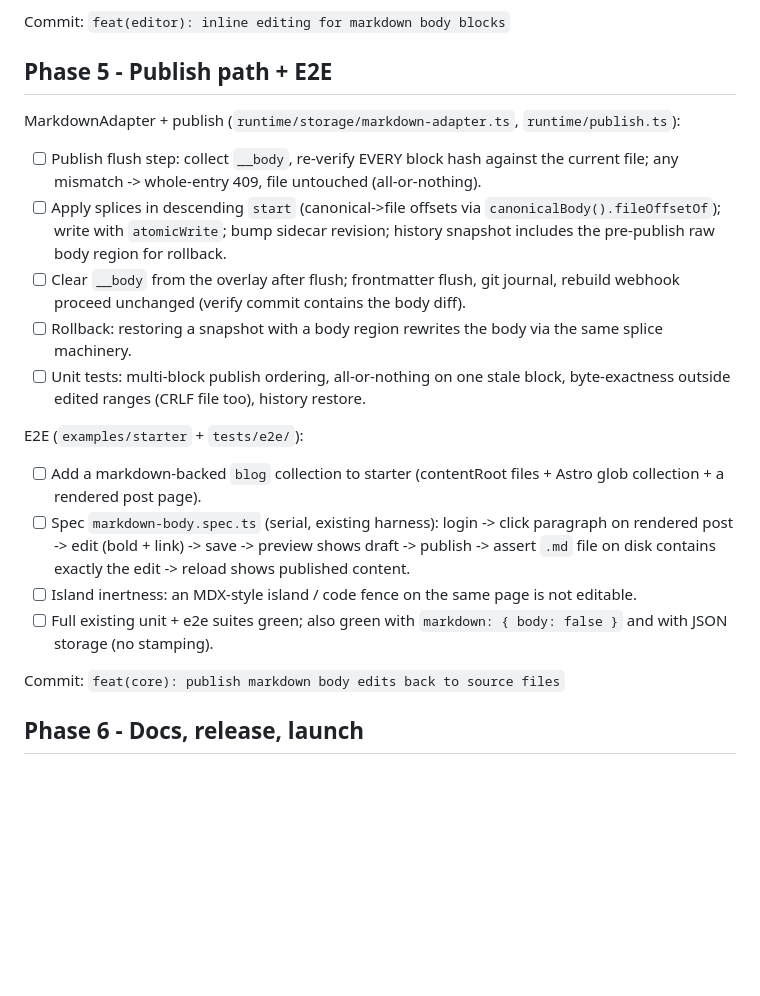
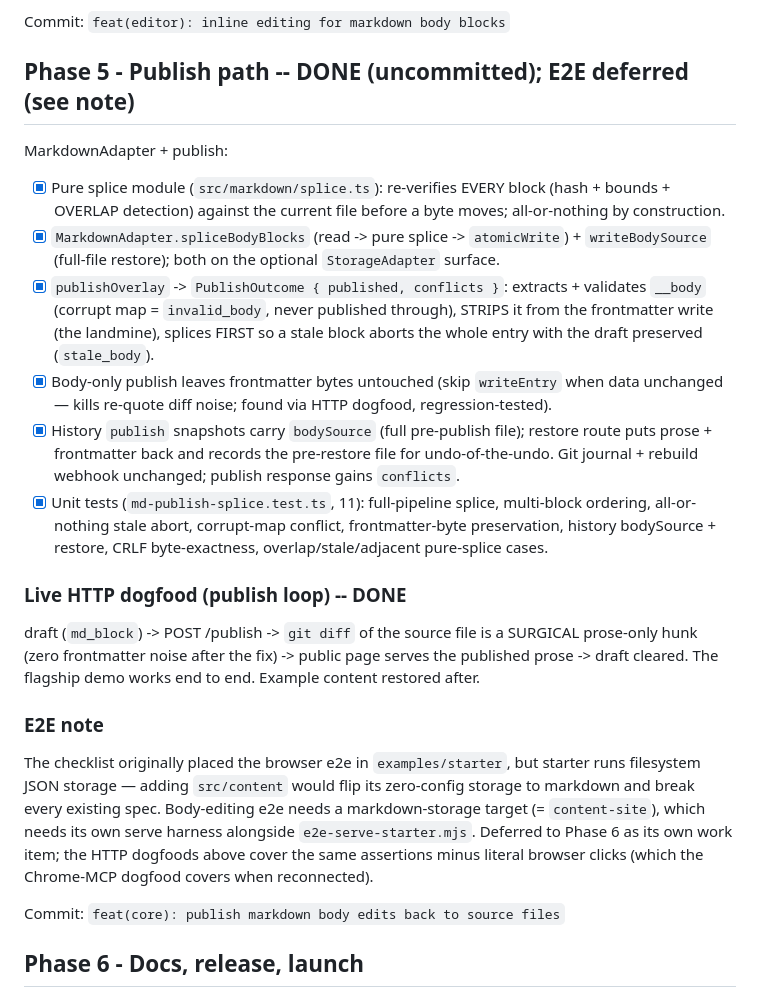
Before and after one commit to web-stacked/caretcms, a Markdown page: docs/product/checklist-markdown-body-editing.md, the part around the change. Drawn GitHub-style; blank space fills up the shorter version.

Commit message:
docs(product): record phase 3-5 completion and e2e harness decision

```diff
--- a/docs/product/checklist-markdown-body-editing.md
+++ b/docs/product/checklist-markdown-body-editing.md
@@ -262,39 +262,51 @@ entries API exposes no `__body` even in preview. Drafts cleaned up after.
 
 Commit: `feat(editor): inline editing for markdown body blocks`
 
-## Phase 5 - Publish path + E2E
+## Phase 5 - Publish path  --  DONE (uncommitted); E2E deferred (see note)
 
-MarkdownAdapter + publish (`runtime/storage/markdown-adapter.ts`,
-`runtime/publish.ts`):
+MarkdownAdapter + publish:
 
-- [ ] Publish flush step: collect `__body`, re-verify EVERY block hash
-      against the current file; any mismatch -> whole-entry 409, file
-      untouched (all-or-nothing).
-- [ ] Apply splices in descending `start` (canonical->file offsets via
-      `canonicalBody().fileOffsetOf`); write with `atomicWrite`; bump
-      sidecar revision; history snapshot includes the pre-publish raw
-      body region for rollback.
-- [ ] Clear `__body` from the overlay after flush; frontmatter flush, git
-      journal, rebuild webhook proceed unchanged (verify commit contains
-      the body diff).
-- [ ] Rollback: restoring a snapshot with a body region rewrites the body
-      via the same splice machinery.
-- [ ] Unit tests: multi-block publish ordering, all-or-nothing on one
-      stale block, byte-exactness outside edited ranges (CRLF file too),
-      history restore.
+- [x] Pure splice module (`src/markdown/splice.ts`): re-verifies EVERY
+      block (hash + bounds + OVERLAP detection) against the current file
+      before a byte moves; all-or-nothing by construction.
+- [x] `MarkdownAdapter.spliceBodyBlocks` (read -> pure splice ->
+      `atomicWrite`) + `writeBodySource` (full-file restore); both on the
+      optional `StorageAdapter` surface.
+- [x] `publishOverlay` -> `PublishOutcome { published, conflicts }`:
+      extracts + validates `__body` (corrupt map = `invalid_body`,
+      never published through), STRIPS it from the frontmatter write
+      (the landmine), splices FIRST so a stale block aborts the whole
+      entry with the draft preserved (`stale_body`).
+- [x] Body-only publish leaves frontmatter bytes untouched (skip
+      `writeEntry` when data unchanged — kills re-quote diff noise;
+      found via HTTP dogfood, regression-tested).
+- [x] History `publish` snapshots carry `bodySource` (full pre-publish
+      file); restore route puts prose + frontmatter back and records the
+      pre-restore file for undo-of-the-undo. Git journal + rebuild
+      webhook unchanged; publish response gains `conflicts`.
+- [x] Unit tests (`md-publish-splice.test.ts`, 11): full-pipeline splice,
+      multi-block ordering, all-or-nothing stale abort, corrupt-map
+      conflict, frontmatter-byte preservation, history bodySource +
+      restore, CRLF byte-exactness, overlap/stale/adjacent pure-splice
+      cases.
 
-E2E (`examples/starter` + `tests/e2e/`):
+### Live HTTP dogfood (publish loop) -- DONE
 
-- [ ] Add a markdown-backed `blog` collection to starter (contentRoot
-      files + Astro glob collection + a rendered post page).
-- [ ] Spec `markdown-body.spec.ts` (serial, existing harness): login ->
-      click paragraph on rendered post -> edit (bold + link) -> save ->
-      preview shows draft -> publish -> assert `.md` file on disk contains
-      exactly the edit -> reload shows published content.
-- [ ] Island inertness: an MDX-style island / code fence on the same page
-      is not editable.
-- [ ] Full existing unit + e2e suites green; also green with
-      `markdown: { body: false }` and with JSON storage (no stamping).
+draft (`md_block`) -> POST /publish -> `git diff` of the source file is a
+SURGICAL prose-only hunk (zero frontmatter noise after the fix) -> public
+page serves the published prose -> draft cleared. The flagship demo works
+end to end. Example content restored after.
+
+### E2E note
+
+The checklist originally placed the browser e2e in `examples/starter`, but
+starter runs filesystem JSON storage — adding `src/content` would flip its
+zero-config storage to markdown and break every existing spec. Body-editing
+e2e needs a markdown-storage target (= `content-site`), which needs its own
+serve harness alongside `e2e-serve-starter.mjs`. Deferred to Phase 6 as its
+own work item; the HTTP dogfoods above cover the same assertions minus
+literal browser clicks (which the Chrome-MCP dogfood covers when
+reconnected).
 
 Commit: `feat(core): publish markdown body edits back to source files`
 
```
